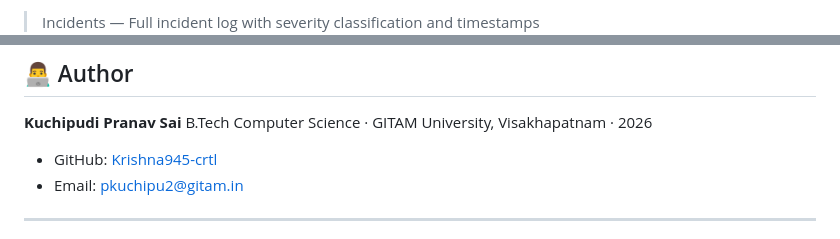
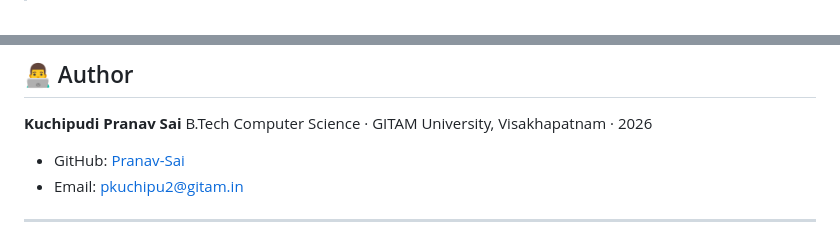
Before and after one commit to pranavsaai/CortexOps, a Markdown page: README.md, 2 parts joined by grey strips. Drawn GitHub-style.

Commit message:
Revise screenshots and update GitHub username
Updated screenshots and GitHub link in README.md.

```diff
--- a/README.md
+++ b/README.md
@@ -184,3 +184,2 @@ Response streams back to chat panel
 
-> Incidents — Full incident log with severity classification and timestamps
 
@@ -331,7 +346,7 @@ The API key is **never sent to the frontend**. The browser only receives `{"ai_e
 **Kuchipudi Pranav Sai**
 B.Tech Computer Science · GITAM University, Visakhapatnam · 2026
 
-- GitHub: [Krishna945-crtl](https://github.com/Krishna945-crtl)
+- GitHub: [Pranav-Sai](https://github.com/pranavsaai)
 - Email: pkuchipu2@gitam.in
 
 ---
```
Also changed, not shown: other parts of README.md (+19 -3 lines).
